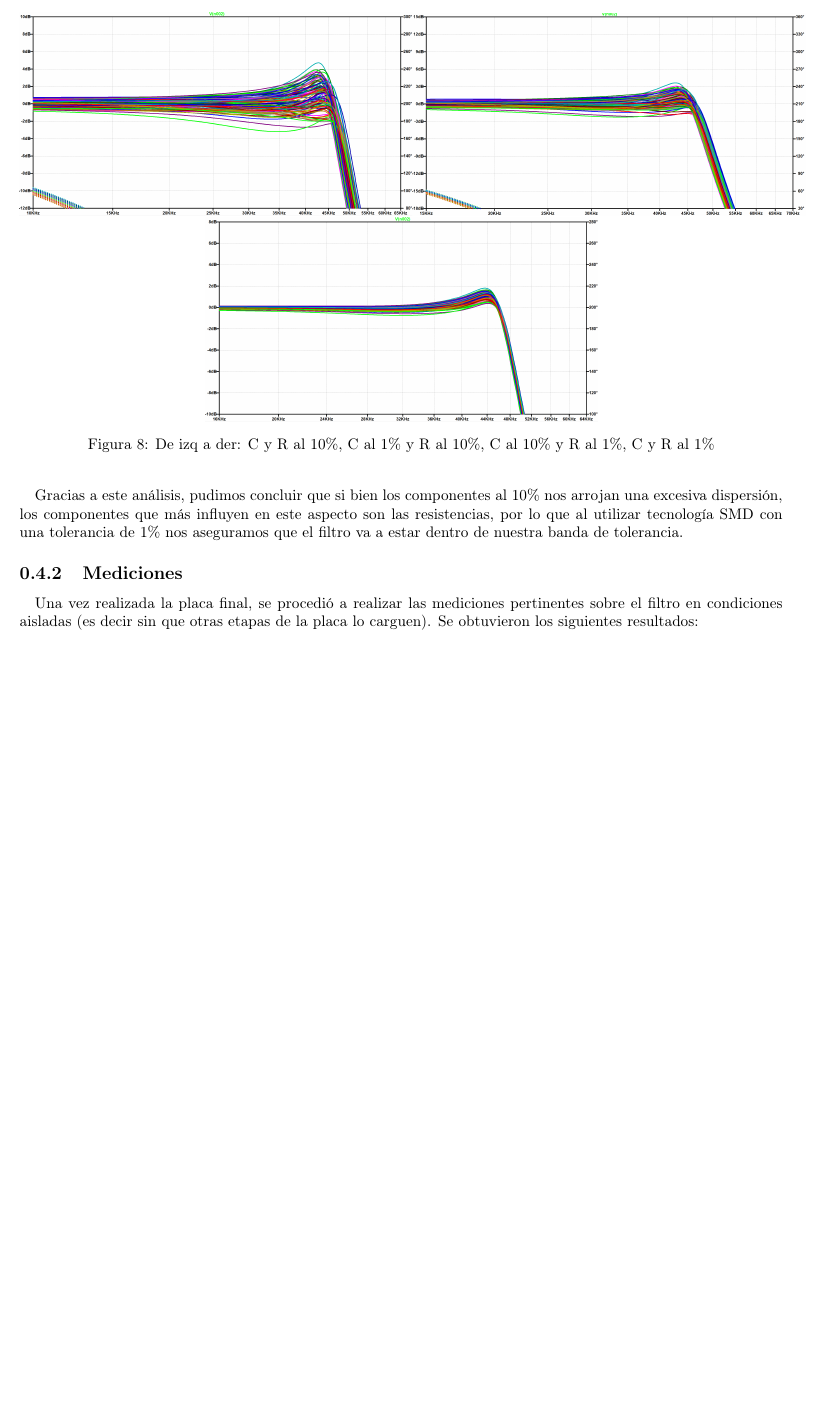
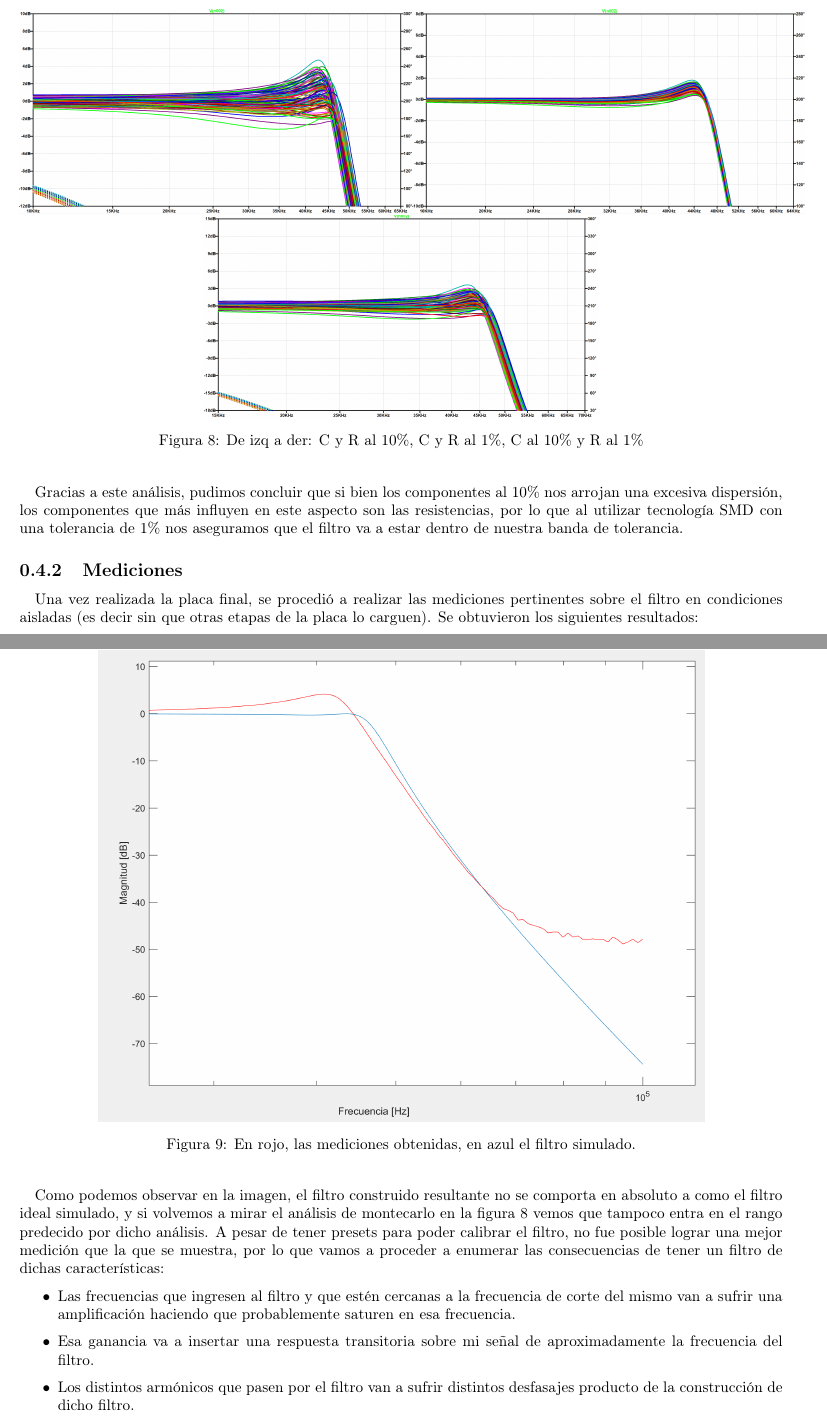
Before and after one commit to 1c2019itbaelct/ASSD_TP_1, a LaTeX document (filtros/informe/filtros.tex): part of page 7 of 7 before the commit and two parts of pages 7 and 8 of 8 after it, the two joined at a grey line, cut so that both start at the same text, the shorter picture padded with empty space. Compiled offline with pdfLaTeX; an older LaTeX class or package is replaced by its successor.

Commit message:
Add files via upload

```diff
--- a/filtros/informe/filtros.tex
+++ b/filtros/informe/filtros.tex
@@ -1,5 +1,5 @@
 \documentclass[../../ASSD_TP1_G7.tex]{subfiles}
-
+\usepackage{wrapfig}
 \begin{document}
 \chapter*{Filtro Antialiasing y Flitro Recuperador}
 En el presente punto, se desglosará a continuación el proceso de análisis
@@ -318,12 +318,14 @@
 \begin{figure}[H]
 \begin{center}
 
-\includegraphics[scale=0.27]{Imagenes/CyR_al_5.PNG}\includegraphics[scale=0.27]{Imagenes/C_al_1_yR_al_5.PNG}
+\includegraphics[scale=0.27]{Imagenes/CyR_al_5.PNG}\includegraphics[scale=0.27]{Imagenes/CyR_al_1.PNG}
 
-\includegraphics[scale=0.27]{Imagenes/CyR_al_1.PNG}
+
+\includegraphics[scale=0.27]{Imagenes/C_al_1_yR_al_5.PNG}
 
 \par\end{center}
-\caption{De izq a der: C y R al 10\%, C al 1\% y R al 10\%, C al 10\% y R al 1\%, C y R al 1\%}
+\caption{De izq a der: C y R al 10\%, C y R al 1\%, C al 10\% y R al 1\%}
+\label{fig:montecarlo}
 \end{figure}
 
 
@@ -337,9 +339,22 @@
 \subsection{Mediciones}
 Una vez realizada la placa final, se procedió a realizar las mediciones pertinentes sobre el filtro en condiciones aisladas (es decir sin que otras etapas de la placa lo carguen). Se obtuvieron los siguientes resultados:
 
-\begin{figure}
+\begin{figure}[H]
+\begin{center}
+\includegraphics[scale=0.6]{Imagenes/bode.png}
+\end{center}
+\caption{En rojo, las mediciones obtenidas, en azul el filtro simulado.}
+\end{figure}
 
-\end{figure}
+Como podemos observar en la imagen, el filtro construido resultante no se comporta en absoluto a como el filtro ideal simulado, y si volvemos a mirar el análisis de montecarlo en la figura \ref{fig:montecarlo} vemos que tampoco entra en el rango predecido por dicho análisis. A pesar de tener presets para poder calibrar el filtro, no fue posible lograr una mejor medición que la que se muestra, por lo que vamos a proceder a enumerar las consecuencias de tener un filtro de dichas características:
+\begin{itemize}
+\item Las frecuencias que ingresen al filtro y que estén cercanas a la frecuencia de corte del mismo van a sufrir una amplificación haciendo que probablemente saturen en esa frecuencia.
+
+
+\item Esa ganancia va a insertar una respuesta transitoria sobre mi señal de aproximadamente la frecuencia del filtro.
+
+\item Los distintos armónicos que pasen por el filtro van a sufrir distintos desfasajes producto de la construcción de dicho filtro.
+\end{itemize}
 
 
 \end{document}
```
Also changed, not shown: filtros/informe/Imagenes/bode.png (added).
